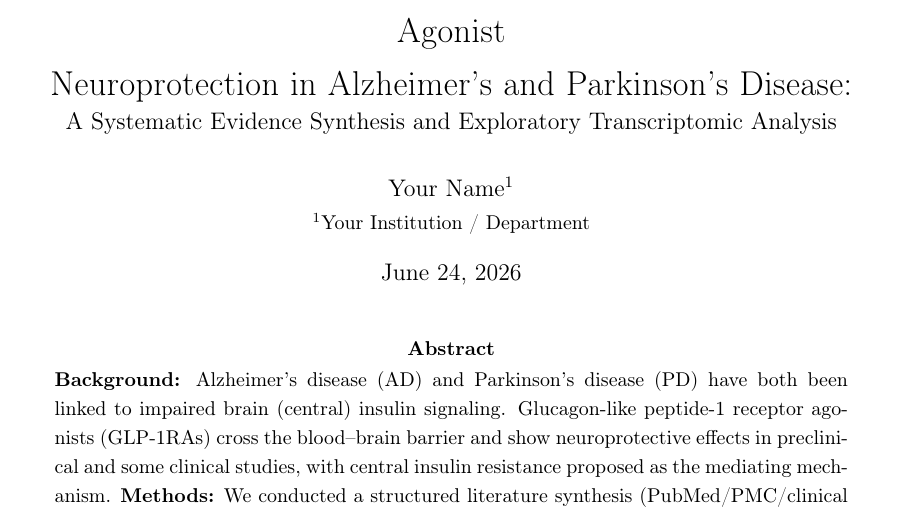
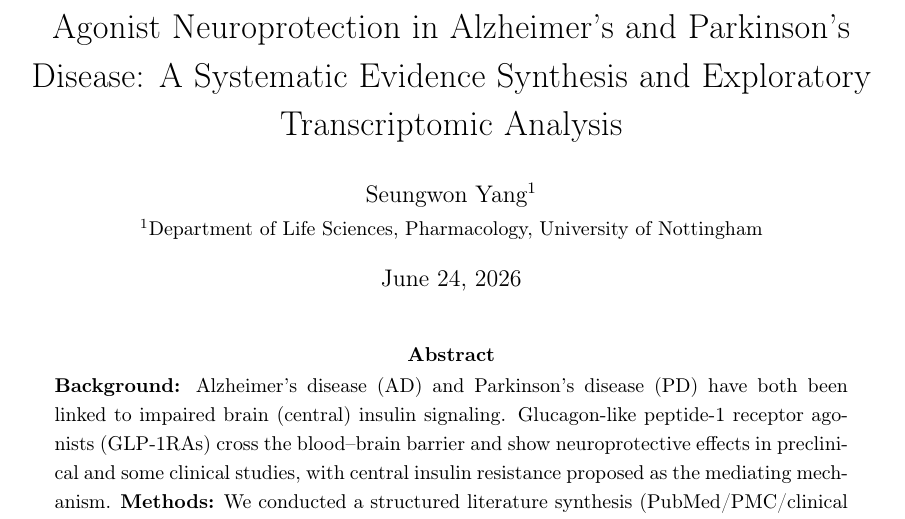
Before and after one commit to Swdvvv/Insulin-resistance-as-a-mediator-of-GLP-1-agonist-, a LaTeX paper (glp1-insulin-resistance/manuscript/draft_v1.tex): part of page 1 of 17, cut so that both start at the same text. Compiled offline with pdfLaTeX.

Commit message:
Set author/affiliation and resize manuscript title to fit two lines
Co-Authored-By: Claude Sonnet 4.6 <noreply@anthropic.com>

```diff
--- a/glp1-insulin-resistance/manuscript/draft_v1.tex
+++ b/glp1-insulin-resistance/manuscript/draft_v1.tex
@@ -38,15 +38,14 @@
 \titleformat{\subsection}{\bfseries}{\thesubsection}{1em}{}
 
 % ----------------------------------------------------------------- TITLE ---
-\title{%
-  Central Insulin Resistance as a Mediator of GLP-1 Receptor Agonist\\
-  Neuroprotection in Alzheimer's and Parkinson's Disease:\\
-  \large A Systematic Evidence Synthesis and Exploratory Transcriptomic Analysis
+\title{\fontsize{16}{20}\selectfont
+  Central Insulin Resistance as a Mediator of GLP-1 Receptor Agonist
+  Neuroprotection in Alzheimer's and Parkinson's Disease: A Systematic
+  Evidence Synthesis and Exploratory Transcriptomic Analysis
 }
 \author{%
-  % TODO: author name(s), affiliation(s), corresponding-author email
-  Your Name$^{1}$ \\
-  \small $^{1}$Your Institution / Department
+  Seungwon Yang$^{1}$ \\
+  \small $^{1}$Department of Life Sciences, Pharmacology, University of Nottingham
 }
 \date{\today}
 
```
